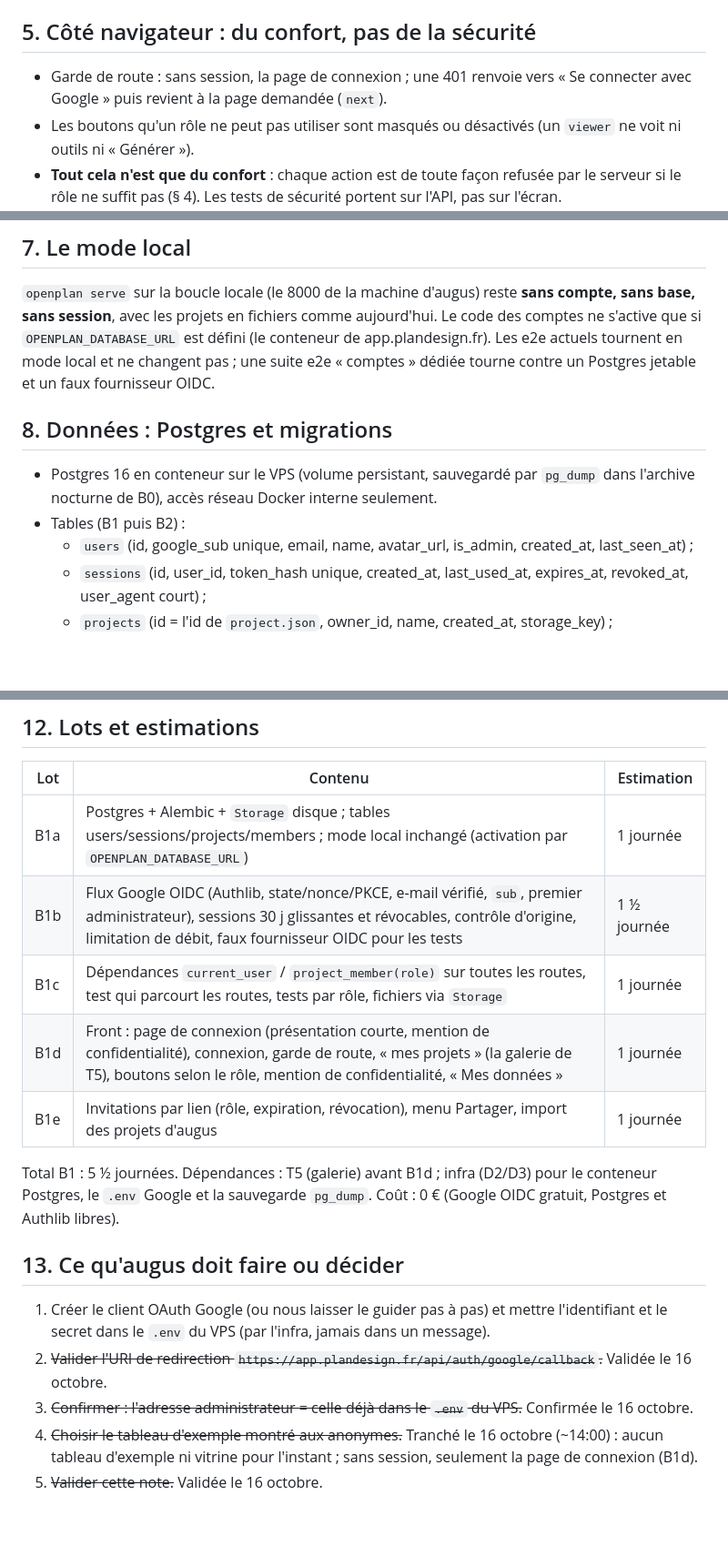
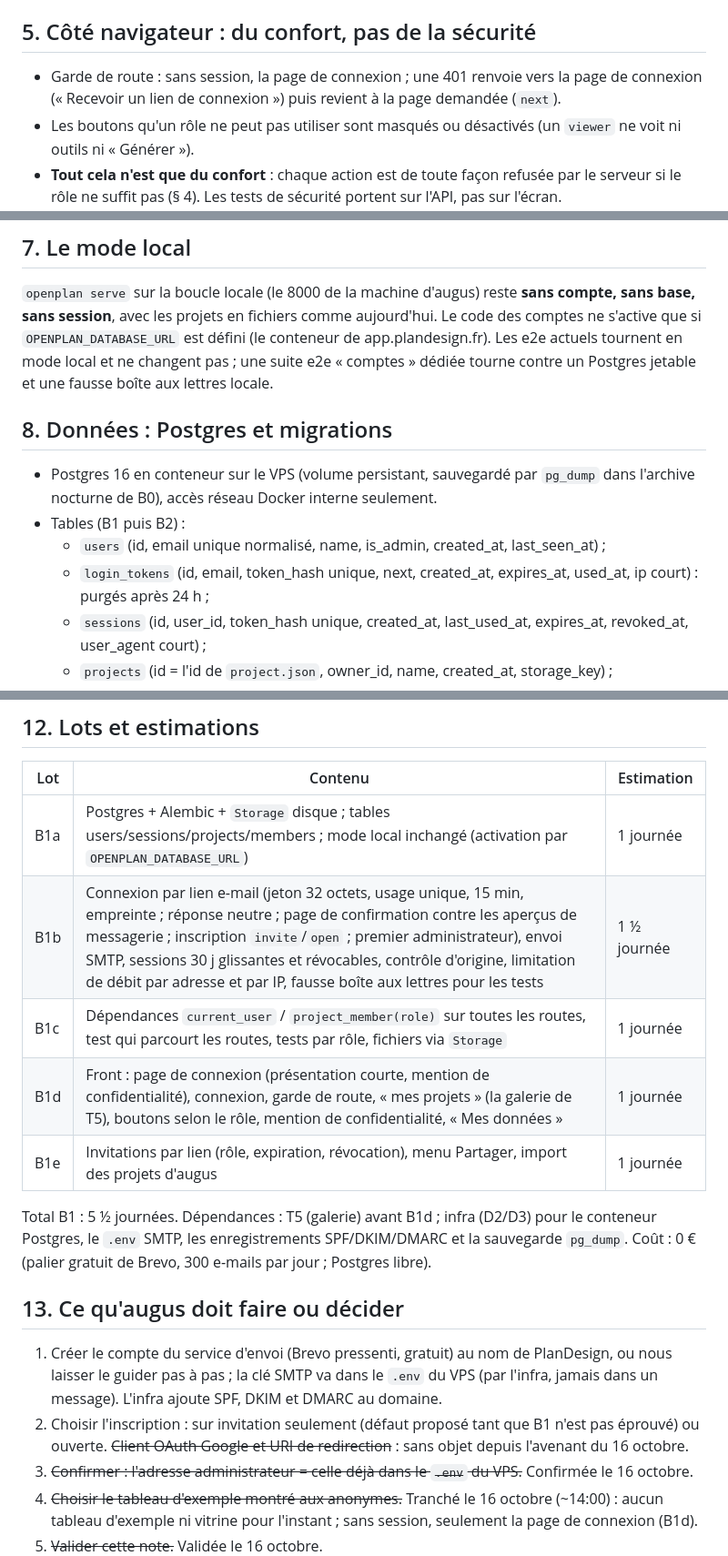
Before and after one commit to gauniisalone/plandesign, a Markdown page: docs/architecture/17-comptes-google.md, 3 parts joined by grey strips. Shown at 91% size. Drawn GitHub-style; blank space fills up the shorter version.

```diff
--- a/docs/architecture/17-comptes-google.md
+++ b/docs/architecture/17-comptes-google.md
@@ -83,8 +107,8 @@ change pas.
 
 ## 5. Côté navigateur : du confort, pas de la sécurité
 
-- Garde de route : sans session, la page de connexion ; une 401 renvoie vers « Se connecter avec
-  Google » puis revient à la page demandée (`next`).
+- Garde de route : sans session, la page de connexion ; une 401 renvoie vers la page de connexion
+  (« Recevoir un lien de connexion ») puis revient à la page demandée (`next`).
 - Les boutons qu'un rôle ne peut pas utiliser sont masqués ou désactivés (un `viewer` ne voit
   ni outils ni « Générer »).
 - **Tout cela n'est que du confort** : chaque action est de toute façon refusée par le
@@ -103,15 +127,16 @@ de ces tâches et déposer leurs résultats. Pas de session, pas d'accès aux co
 sans base, sans session**, avec les projets en fichiers comme aujourd'hui. Le code des
 comptes ne s'active que si `OPENPLAN_DATABASE_URL` est défini (le conteneur de
 app.plandesign.fr). Les e2e actuels tournent en mode local et ne changent pas ; une suite
-e2e « comptes » dédiée tourne contre un Postgres jetable et un faux fournisseur OIDC.
+e2e « comptes » dédiée tourne contre un Postgres jetable et une fausse boîte aux lettres locale.
 
 ## 8. Données : Postgres et migrations
 
 - Postgres 16 en conteneur sur le VPS (volume persistant, sauvegardé par `pg_dump` dans
   l'archive nocturne de B0), accès réseau Docker interne seulement.
 - Tables (B1 puis B2) :
-  - `users` (id, google_sub unique, email, name, avatar_url, is_admin, created_at,
-    last_seen_at) ;
+  - `users` (id, email unique normalisé, name, is_admin, created_at, last_seen_at) ;
+  - `login_tokens` (id, email, token_hash unique, next, created_at, expires_at, used_at,
+    ip court) : purgés après 24 h ;
   - `sessions` (id, user_id, token_hash unique, created_at, last_used_at, expires_at,
     revoked_at, user_agent court) ;
   - `projects` (id = l'id de `project.json`, owner_id, name, created_at, storage_key) ;
@@ -169,21 +194,23 @@ Mesures locales (PO, 16 octobre) : projet médian 15 Mo, 90 % des projets sous 9
 | Lot | Contenu | Estimation |
 |---|---|---|
 | B1a | Postgres + Alembic + `Storage` disque ; tables users/sessions/projects/members ; mode local inchangé (activation par `OPENPLAN_DATABASE_URL`) | 1 journée |
-| B1b | Flux Google OIDC (Authlib, state/nonce/PKCE, e-mail vérifié, `sub`, premier administrateur), sessions 30 j glissantes et révocables, contrôle d'origine, limitation de débit, faux fournisseur OIDC pour les tests | 1 ½ journée |
+| B1b | Connexion par lien e-mail (jeton 32 octets, usage unique, 15 min, empreinte ; réponse neutre ; page de confirmation contre les aperçus de messagerie ; inscription `invite`/`open` ; premier administrateur), envoi SMTP, sessions 30 j glissantes et révocables, contrôle d'origine, limitation de débit par adresse et par IP, fausse boîte aux lettres pour les tests | 1 ½ journée |
 | B1c | Dépendances `current_user` / `project_member(role)` sur toutes les routes, test qui parcourt les routes, tests par rôle, fichiers via `Storage` | 1 journée |
 | B1d | Front : page de connexion (présentation courte, mention de confidentialité), connexion, garde de route, « mes projets » (la galerie de T5), boutons selon le rôle, mention de confidentialité, « Mes données » | 1 journée |
 | B1e | Invitations par lien (rôle, expiration, révocation), menu Partager, import des projets d'augus | 1 journée |
 
 Total B1 : 5 ½ journées. Dépendances : T5 (galerie) avant B1d ; infra (D2/D3) pour le
-conteneur Postgres, le `.env` Google et la sauvegarde `pg_dump`. Coût : 0 € (Google OIDC
-gratuit, Postgres et Authlib libres).
+conteneur Postgres, le `.env` SMTP, les enregistrements SPF/DKIM/DMARC et la sauvegarde
+`pg_dump`. Coût : 0 € (palier gratuit de Brevo, 300 e-mails par jour ; Postgres libre).
 
 ## 13. Ce qu'augus doit faire ou décider
 
-1. Créer le client OAuth Google (ou nous laisser le guider pas à pas) et mettre l'identifiant
-   et le secret dans le `.env` du VPS (par l'infra, jamais dans un message).
-2. ~~Valider l'URI de redirection `https://app.plandesign.fr/api/auth/google/callback`.~~
-   Validée le 16 octobre.
+1. Créer le compte du service d'envoi (Brevo pressenti, gratuit) au nom de PlanDesign, ou
+   nous laisser le guider pas à pas ; la clé SMTP va dans le `.env` du VPS (par l'infra,
+   jamais dans un message). L'infra ajoute SPF, DKIM et DMARC au domaine.
+2. Choisir l'inscription : sur invitation seulement (défaut proposé tant que B1 n'est pas
+   éprouvé) ou ouverte. ~~Client OAuth Google et URI de redirection~~ : sans objet depuis
+   l'avenant du 16 octobre.
 3. ~~Confirmer : l'adresse administrateur = celle déjà dans le `.env` du VPS.~~ Confirmée le
    16 octobre.
 4. ~~Choisir le tableau d'exemple montré aux anonymes.~~ Tranché le 16 octobre (~14:00) :
```
Also changed, not shown: other parts of docs/architecture/17-comptes-google.md (+55 -31 lines).
